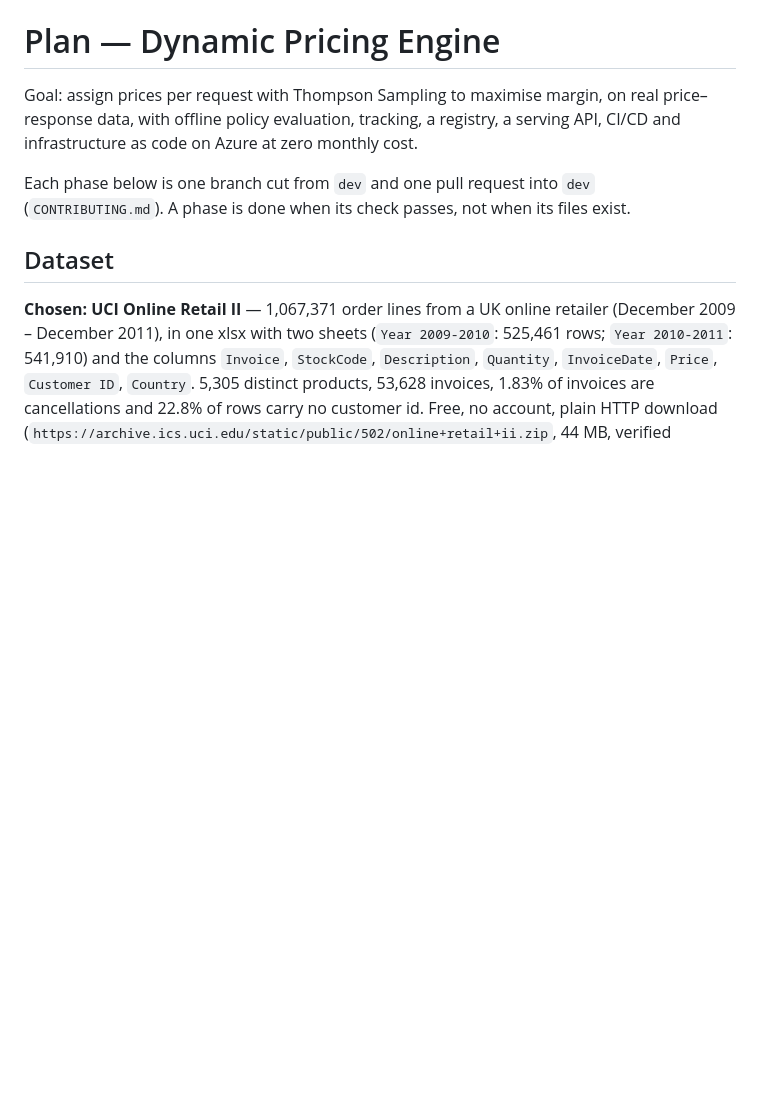
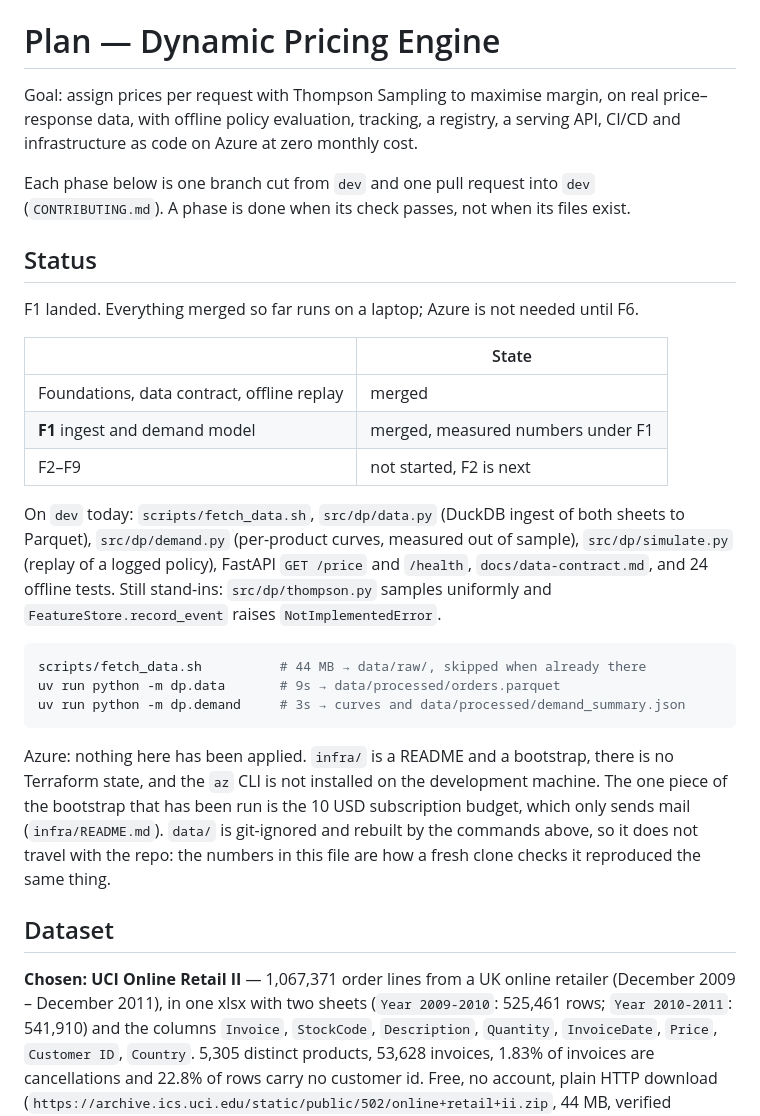
Before and after one commit to juandsep/dynamic-pricing-engine, a Markdown page: PLAN.md, the part around the change. Rendered like a GitHub page; blank space fills up the shorter version.

Commit message:
docs: record where the project stands
A status block at the top of PLAN.md: which phases are merged, what is on `dev`
today and which modules are still stand-ins (`thompson.py` draws uniformly,
`record_event` raises), the three commands that rebuild the data, and the fact
that no infrastructure has been applied and `az` is not installed here. A fresh
clone compares its own run against the measured numbers under F1.

Data does not travel with the repo -- `data/` is git-ignored and rebuilt by two
commands -- so the recorded numbers are the only way to tell that a clone
reproduced the same thing.

PROMPT_NEXT_AGENT.md's PR list now points at PLAN.md as the authority instead of
competing with it. F1 already removed two of the dependencies it lists.

````diff
--- a/PLAN.md
+++ b/PLAN.md
@@ -6,6 +6,35 @@ CI/CD and infrastructure as code on Azure at zero monthly cost.
 
 Each phase below is one branch cut from `dev` and one pull request into `dev`
 (`CONTRIBUTING.md`). A phase is done when its check passes, not when its files exist.
+
+## Status
+
+F1 landed. Everything merged so far runs on a laptop; Azure is not needed until F6.
+
+| | State |
+|---|---|
+| Foundations, data contract, offline replay | merged |
+| **F1** ingest and demand model | merged, measured numbers under F1 |
+| F2–F9 | not started, F2 is next |
+
+On `dev` today: `scripts/fetch_data.sh`, `src/dp/data.py` (DuckDB ingest of both sheets to
+Parquet), `src/dp/demand.py` (per-product curves, measured out of sample), `src/dp/simulate.py`
+(replay of a logged policy), FastAPI `GET /price` and `/health`, `docs/data-contract.md`, and
+24 offline tests. Still stand-ins: `src/dp/thompson.py` samples uniformly and
+`FeatureStore.record_event` raises `NotImplementedError`.
+
+```bash
+scripts/fetch_data.sh          # 44 MB → data/raw/, skipped when already there
+uv run python -m dp.data       # 9s → data/processed/orders.parquet
+uv run python -m dp.demand     # 3s → curves and data/processed/demand_summary.json
+```
+
+Azure: nothing here has been applied. `infra/` is a README and a bootstrap, there is no
+Terraform state, and the `az` CLI is not installed on the development machine. The one piece
+of the bootstrap that has been run is the 10 USD subscription budget, which only sends mail
+(`infra/README.md`). `data/` is git-ignored and rebuilt by the commands above, so it does not
+travel with the repo: the numbers in this file are how a fresh clone checks it reproduced the
+same thing.
 
 ## Dataset
 
````
Also changed, not shown: PROMPT_NEXT_AGENT.md (+4 -0 lines).
